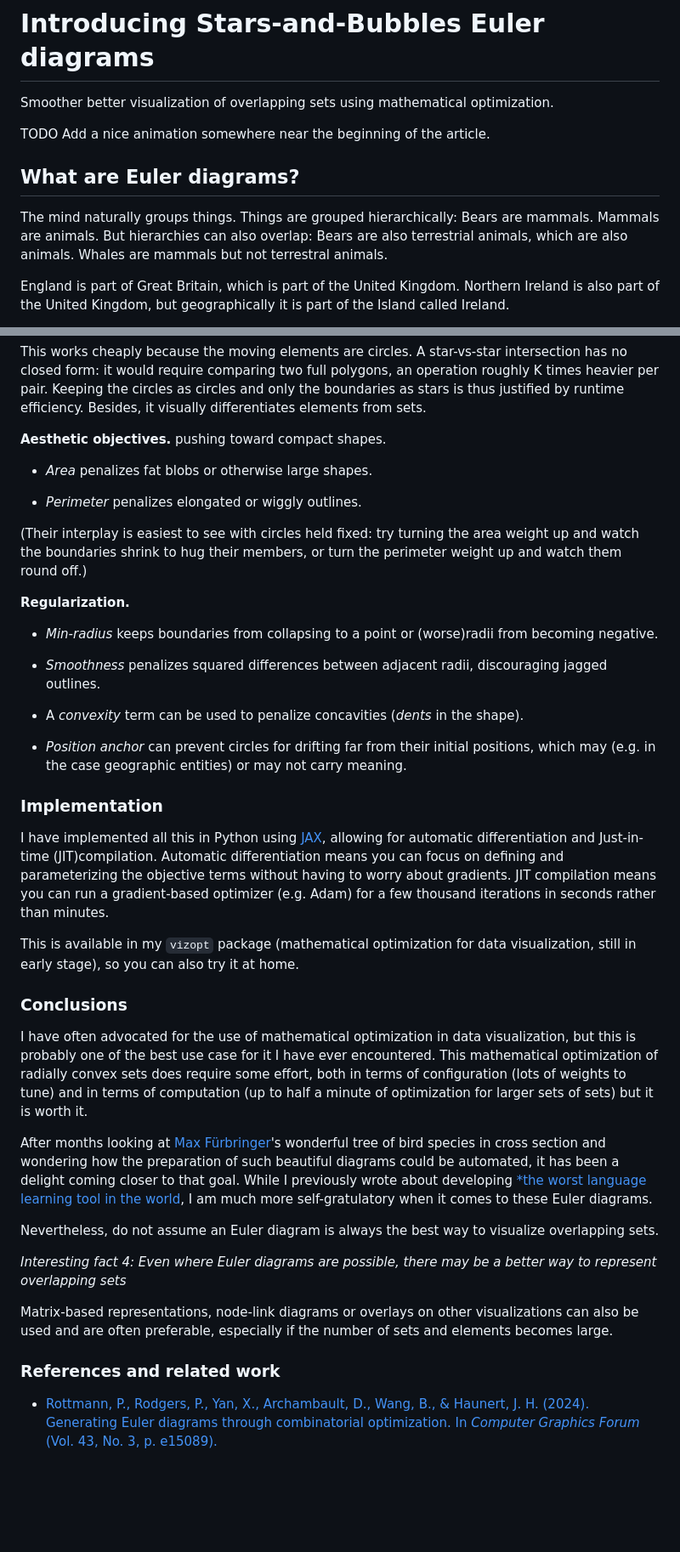
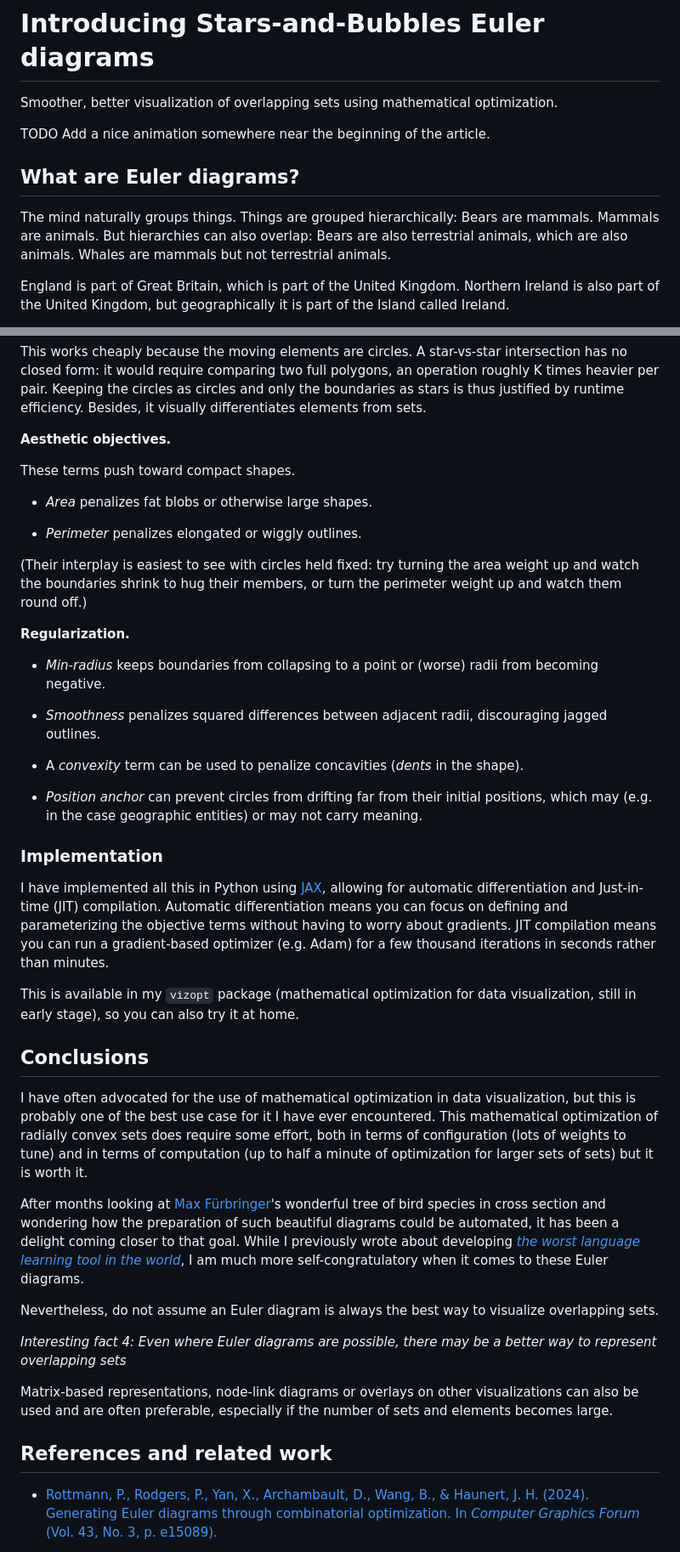
Before and after one commit to spectalizer/vizopt, a Markdown page: docs/blog/introducing-star-bubbles.md, 2 parts joined by grey strips. Shown at 85% size. GitHub-like rendering; blank space fills up the shorter version.

Commit message:
docs: fixed typos

```diff
--- a/docs/blog/introducing-star-bubbles.md
+++ b/docs/blog/introducing-star-bubbles.md
@@ -1,6 +1,6 @@
 # Introducing Stars-and-Bubbles Euler diagrams
 
-Smoother better visualization of overlapping sets using mathematical optimization.
+Smoother, better visualization of overlapping sets using mathematical optimization.
 
 TODO Add a nice animation somewhere near the beginning of the article.
 
@@ -12,7 +12,7 @@ TODO Add a nice animation somewhere near the beginning of the article.
 The mind naturally groups things. Things are grouped hierarchically:
 Bears are mammals. Mammals are animals.
 But hierarchies can also overlap:
-Bears are also terrestrial animals, which are also animals. Whales are mammals but not terrestral animals.
+Bears are also terrestrial animals, which are also animals. Whales are mammals but not terrestrial animals.
 
 England is part of Great Britain, which is part of the United Kingdom. Northern Ireland is also part of the United Kingdom, but geographically it is part of the Island called Ireland.
 
@@ -125,7 +125,9 @@ For exclusion this is equivalent to checking that the boundary point lies outsid
 
 This works cheaply because the moving elements are circles. A star-vs-star intersection has no closed form: it would require comparing two full polygons, an operation roughly K times heavier per pair. Keeping the circles as circles and only the boundaries as stars is thus justified by runtime efficiency. Besides, it visually differentiates elements from sets.
 
-**Aesthetic objectives.** pushing toward compact shapes.
+**Aesthetic objectives.**
+
+These terms push toward compact shapes.
 
 * *Area* penalizes fat blobs or otherwise large shapes.
 
@@ -135,23 +137,23 @@ This works cheaply because the moving elements are circles. A star-vs-star inter
 
 **Regularization.**
 
-* *Min-radius* keeps boundaries from collapsing to a point or (worse)radii from becoming negative.
+* *Min-radius* keeps boundaries from collapsing to a point or (worse) radii from becoming negative.
 
 * *Smoothness* penalizes squared differences between adjacent radii, discouraging jagged outlines.
 
 * A *convexity* term can be used to penalize concavities (*dents* in the shape).
 
-* *Position anchor* can prevent circles for drifting far from their initial positions, which may (e.g. in the case geographic entities) or may not carry meaning.
+* *Position anchor* can prevent circles from drifting far from their initial positions, which may (e.g. in the case geographic entities) or may not carry meaning.
 
 ### Implementation
 
-I have implemented all this in Python using [JAX](https://docs.jax.dev), allowing for automatic differentiation and Just-in-time (JIT)compilation. Automatic differentiation means you can focus on defining and parameterizing the objective terms without having to worry about gradients. JIT compilation means you can run a gradient-based optimizer (e.g. Adam) for a few thousand iterations in seconds rather than minutes.
+I have implemented all this in Python using [JAX](https://docs.jax.dev), allowing for automatic differentiation and Just-in-time (JIT) compilation. Automatic differentiation means you can focus on defining and parameterizing the objective terms without having to worry about gradients. JIT compilation means you can run a gradient-based optimizer (e.g. Adam) for a few thousand iterations in seconds rather than minutes.
 
 This is available in my `vizopt` package (mathematical optimization for data visualization, still in early stage), so you can also try it at home.
 
 
 
-### Conclusions
+## Conclusions
 
 
 I have often advocated for the use of mathematical optimization in data visualization, but this is probably one of the best use case for it I have ever encountered.
@@ -159,7 +161,7 @@ This mathematical optimization of radially convex sets does require some effort,
 
 
 After months looking at
-[Max Fürbringer](https://en.wikipedia.org/wiki/Max_F%C3%BCrbringer)'s wonderful tree of bird species in cross section and wondering how the preparation of such beautiful diagrams could be automated, it has been a delight coming closer to that goal. While I previously wrote about developing [*the worst language learning tool in the world](https://medium.com/language-lab/the-worst-language-learning-tool-in-the-world-41f755649854), I am much more self-gratulatory when it comes to these Euler diagrams.
+[Max Fürbringer](https://en.wikipedia.org/wiki/Max_F%C3%BCrbringer)'s wonderful tree of bird species in cross section and wondering how the preparation of such beautiful diagrams could be automated, it has been a delight coming closer to that goal. While I previously wrote about developing [*the worst language learning tool in the world*](https://medium.com/language-lab/the-worst-language-learning-tool-in-the-world-41f755649854), I am much more self-congratulatory when it comes to these Euler diagrams.
 
 
 Nevertheless, do not assume an Euler diagram is always the best way to visualize overlapping sets.
@@ -171,7 +173,7 @@ Matrix-based representations, node-link diagrams or overlays on other visualizat
 
 
 
-### References and related work
+## References and related work
 
 * [Rottmann, P., Rodgers, P., Yan, X., Archambault, D., Wang, B., & Haunert, J. H. (2024). Generating Euler diagrams through combinatorial optimization. In *Computer Graphics Forum* (Vol. 43, No. 3, p. e15089).](https://onlinelibrary.wiley.com/doi/10.1111/cgf.15089)
 
```
Also changed, not shown: other parts of docs/blog/introducing-star-bubbles.md (+3 -3 lines).
